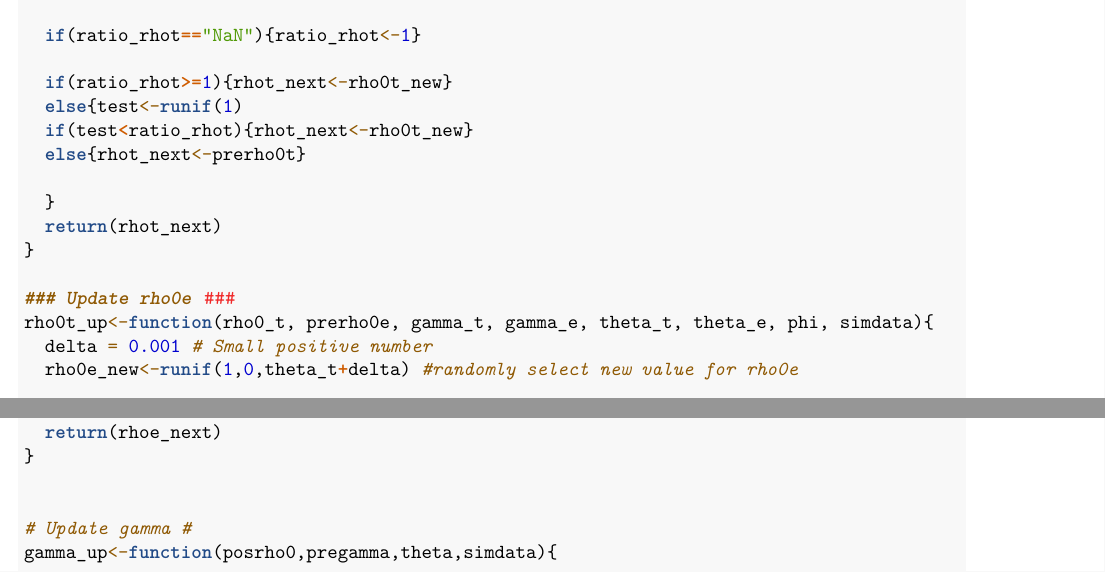
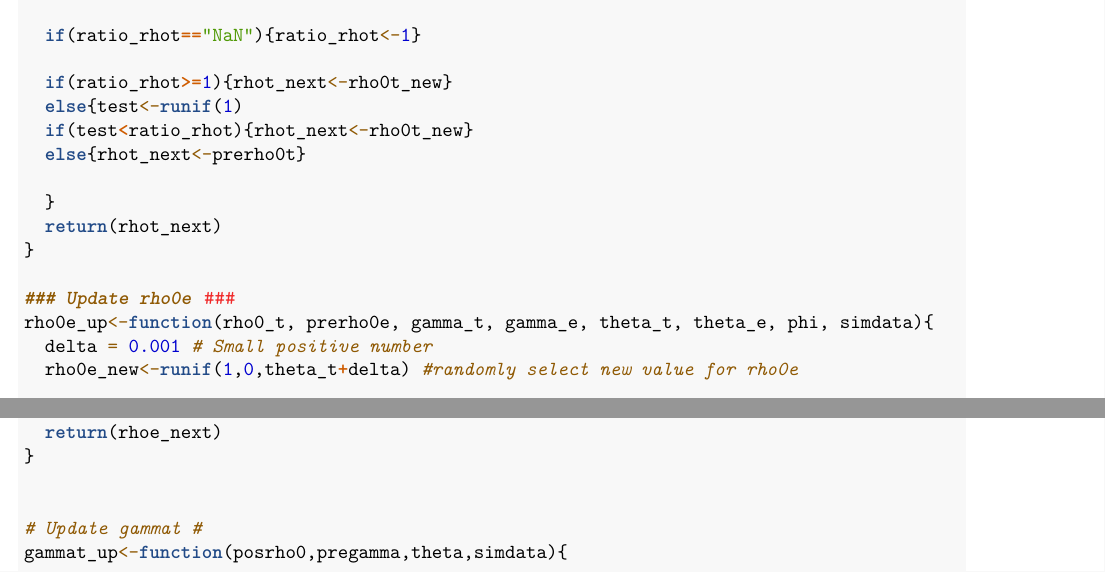
Before and after one commit to qiqipower029/EWOUC_NETS, an R Markdown document (EWOUC-NETS.Rmd): two parts of page 2 of 3, joined at a grey line, cut so that both start at the same text. Rendered offline with R 4.5, knitr and Pandoc, then LaTeX, with nearby package versions.

Commit message:
save progress

```diff
--- a/EWOUC-NETS.Rmd
+++ b/EWOUC-NETS.Rmd
@@ -85,7 +85,7 @@ rho0t_up<-function(prerho0t, rho0_e, gamma_t, gamma_e, theta_t, theta_e, phi, si
 }
 
 ### Update rho0e ###
-rho0t_up<-function(rho0_t, prerho0e, gamma_t, gamma_e, theta_t, theta_e, phi, simdata){
+rho0e_up<-function(rho0_t, prerho0e, gamma_t, gamma_e, theta_t, theta_e, phi, simdata){
   delta = 0.001 # Small positive number
   rho0e_new<-runif(1,0,theta_t+delta) #randomly select new value for rho0e
 
@@ -106,8 +106,8 @@ rho0t_up<-function(rho0_t, prerho0e, gamma_t, gamma_e, theta_t, theta_e, phi, si
 }
 
 
-# Update gamma #
-gamma_up<-function(posrho0,pregamma,theta,simdata){
+# Update gammat #
+gammat_up<-function(posrho0,pregamma,theta,simdata){
   gamma_new<-runif(1,0,1)
 
   lik_gamma_new<-likelihood(posrho0,gamma_new,theta,simdata=simdata)
```
